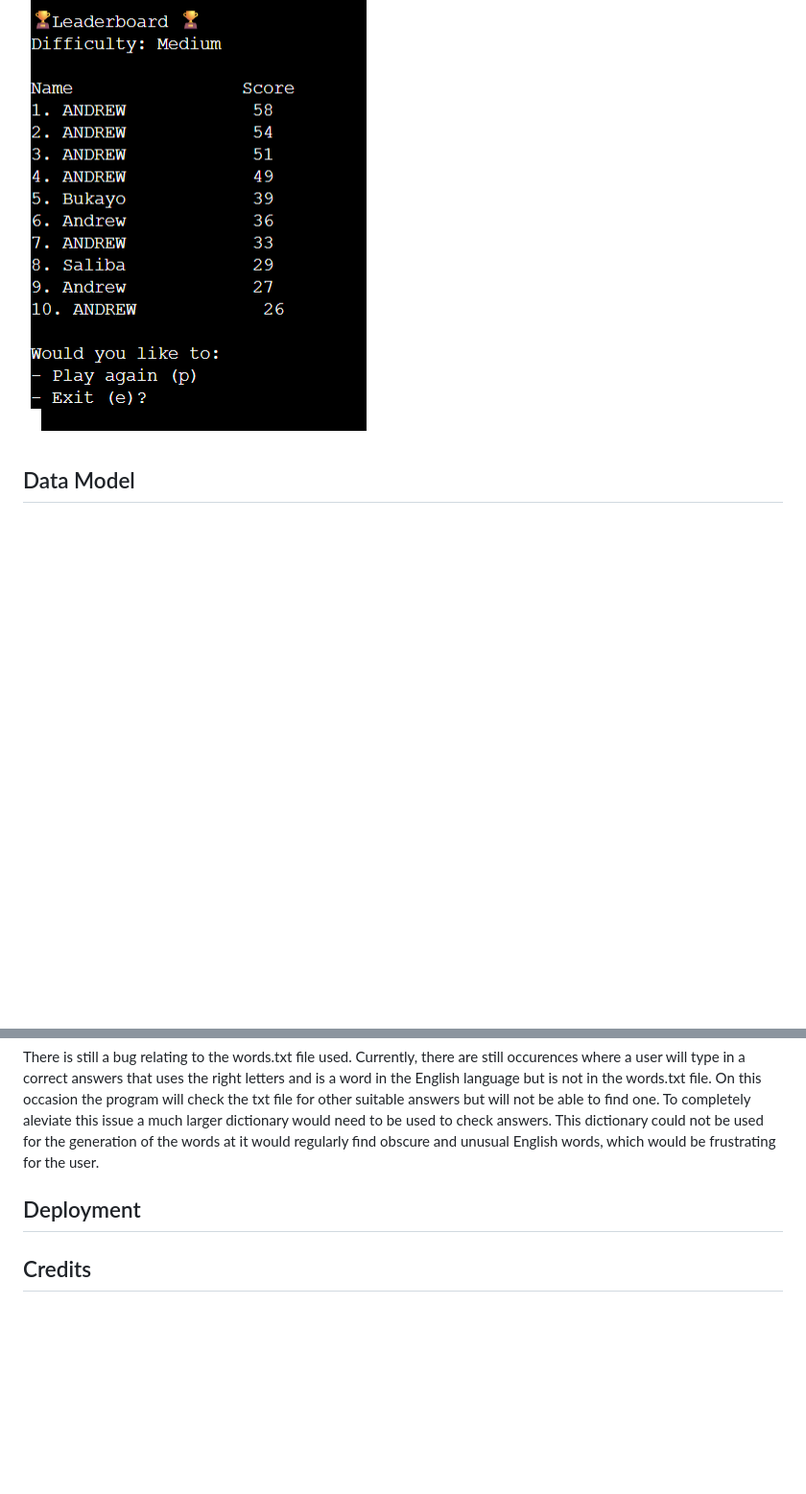
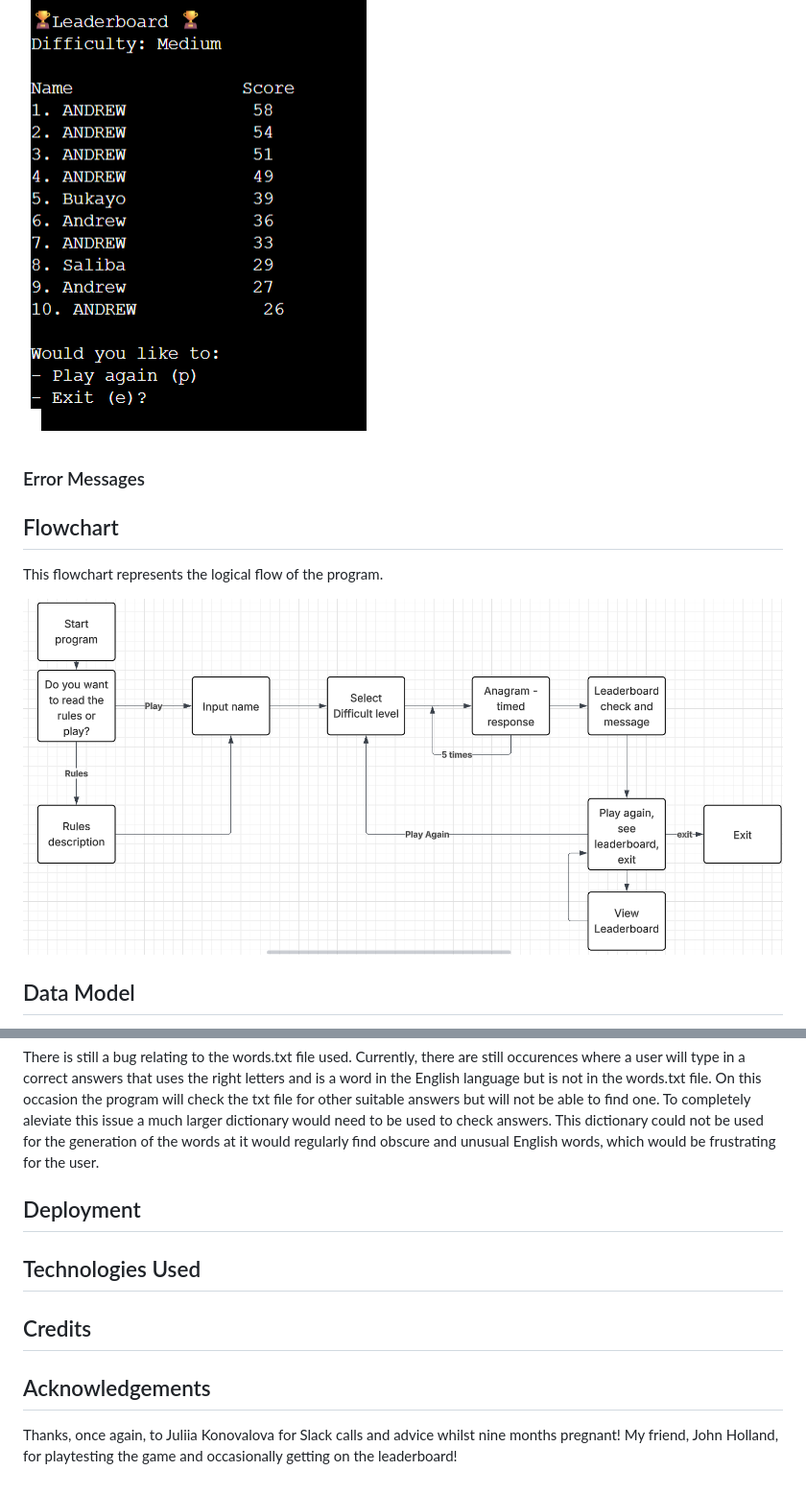
Before and after one commit to andrewpmilne/project-three-anagrams-game, a Markdown page: README.md, 2 parts joined by grey strips. Shown: that part at 96% size. Rendered like a GitHub page; blank space fills up the shorter version.

Commit message:
complete readme flowchart and acknowledgements

```diff
--- a/README.md
+++ b/README.md
@@ -67,6 +67,13 @@ The user is then given the opportunity to view a leaderboard, play again or exit
 
 ![leaderboard](readme-resources/leaderboard.png)
 
+### Error Messages
+
+## Flowchart
+This flowchart represents the logical flow of the program.
+
+![Flowchart to showthe logical flow of the program](readme-resources/flowchart.png)
+
 ## Data Model
 To improve readability and maintainability, I split my code into three separate .py files. I created a class (WordSelector) to handle reading and storing the word data from words.txt, which avoids the need to re-read the file every time a word is needed. This class also contains methods for selecting a word based on the chosen difficulty and jumbling the letters to create an anagram.
 
@@ -89,4 +96,10 @@ There is still a bug relating to the words.txt file used. Currently, there are s
 
 ## Deployment
 
+## Technologies Used
+
 ## Credits
+
+## Acknowledgements
+Thanks, once again, to Juliia Konovalova for Slack calls and advice whilst nine months pregnant!
+My friend, John Holland, for playtesting the game and occasionally getting on the leaderboard!
```
